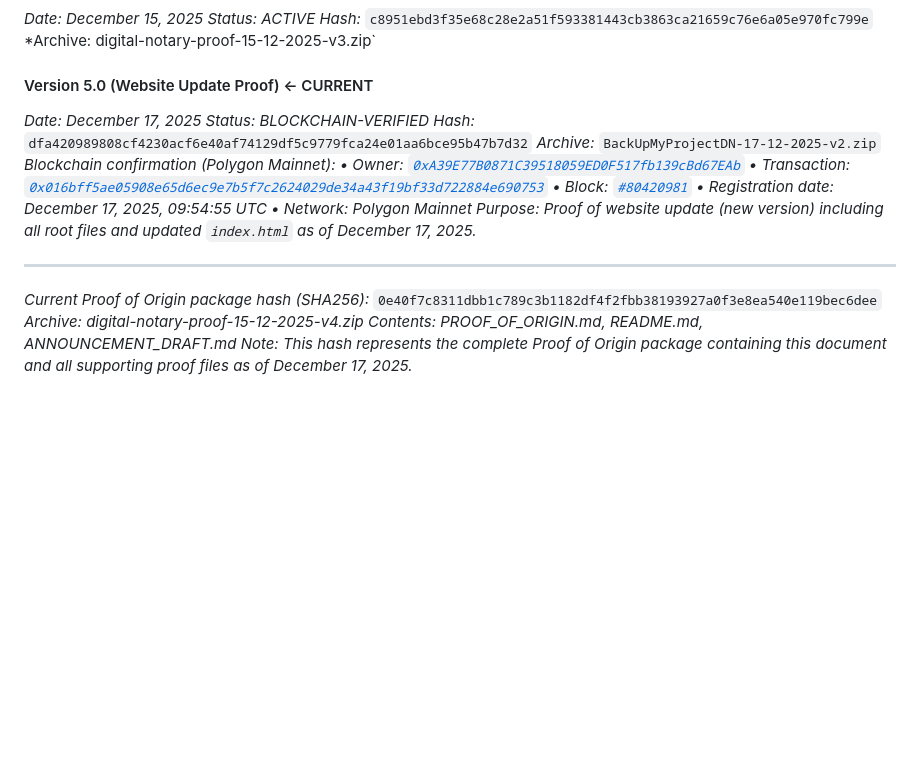
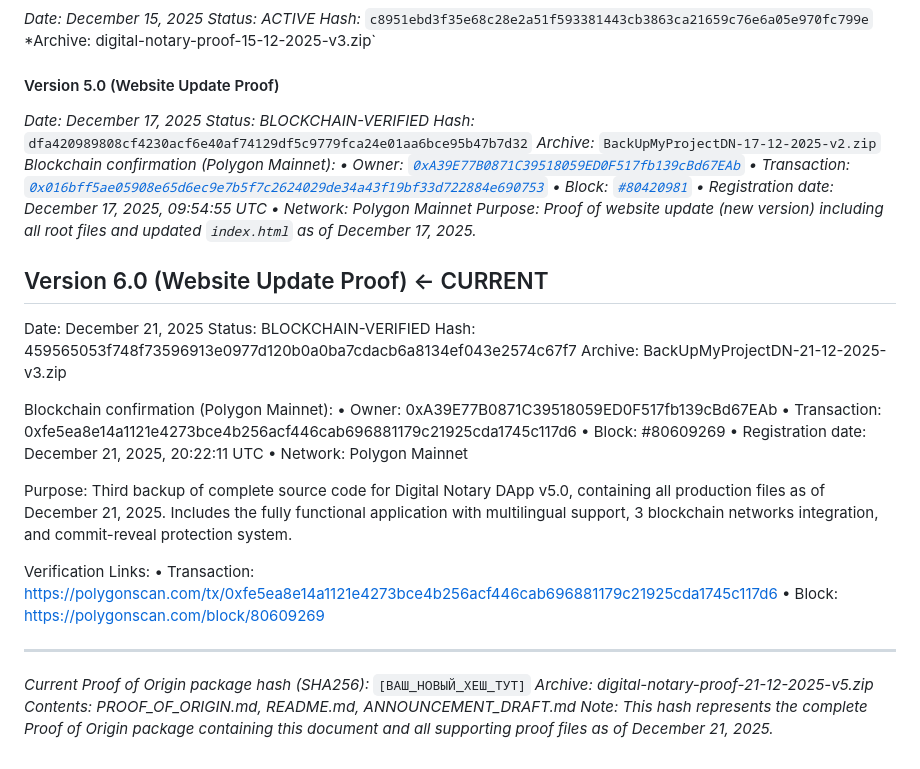
Before and after one commit to i77991113-lgtm/Digital-Notary-DApp, a Markdown page: PROOF_OF_ORIGIN.md, the part around one of its changes. Rendered like a GitHub page; blank space fills up the shorter version.

```diff
--- a/PROOF_OF_ORIGIN.md
+++ b/PROOF_OF_ORIGIN.md
@@ -100,7 +100,7 @@ This document serves as digital proof of authorship and first implementation in
 *Hash:* `c8951ebd3f35e68c28e2a51f593381443cb3863ca21659c76e6a05e970fc799e`
 *Archive: digital-notary-proof-15-12-2025-v3.zip`
 
-#### Version 5.0 (Website Update Proof) ← CURRENT
+#### Version 5.0 (Website Update Proof)
 *Date: December 17, 2025*
 *Status: BLOCKCHAIN-VERIFIED*
 *Hash:* `dfa420989808cf4230acf6e40af74129df5c9779fca24e01aa6bce95b47b7d32`
@@ -113,8 +113,27 @@ This document serves as digital proof of authorship and first implementation in
 *• Network: Polygon Mainnet*
 *Purpose: Proof of website update (new version) including all root files and updated `index.html` as of December 17, 2025.*
 
+## Version 6.0 (Website Update Proof) ← CURRENT
+Date: December 21, 2025
+Status: BLOCKCHAIN-VERIFIED
+Hash: 459565053f748f73596913e0977d120b0a0ba7cdacb6a8134ef043e2574c67f7
+Archive: BackUpMyProjectDN-21-12-2025-v3.zip
+
+Blockchain confirmation (Polygon Mainnet):
+• Owner: 0xA39E77B0871C39518059ED0F517fb139cBd67EAb
+• Transaction: 0xfe5ea8e14a1121e4273bce4b256acf446cab696881179c21925cda1745c117d6
+• Block: #80609269
+• Registration date: December 21, 2025, 20:22:11 UTC
+• Network: Polygon Mainnet
+
+Purpose: Third backup of complete source code for Digital Notary DApp v5.0, containing all production files as of December 21, 2025. Includes the fully functional application with multilingual support, 3 blockchain networks integration, and commit-reveal protection system.
+
+Verification Links:
+• Transaction: https://polygonscan.com/tx/0xfe5ea8e14a1121e4273bce4b256acf446cab696881179c21925cda1745c117d6
+• Block: https://polygonscan.com/block/80609269
+
 ---
-*Current Proof of Origin package hash (SHA256):* `0e40f7c8311dbb1c789c3b1182df4f2fbb38193927a0f3e8ea540e119bec6dee`
-*Archive: digital-notary-proof-15-12-2025-v4.zip*
+*Current Proof of Origin package hash (SHA256):* `[ВАШ_НОВЫЙ_ХЕШ_ТУТ]`
+*Archive: digital-notary-proof-21-12-2025-v5.zip*
 *Contents: PROOF_OF_ORIGIN.md, README.md, ANNOUNCEMENT_DRAFT.md*
-*Note: This hash represents the complete Proof of Origin package containing this document and all supporting proof files as of December 17, 2025.*
+*Note: This hash represents the complete Proof of Origin package containing this document and all supporting proof files as of December 21, 2025.*
```
Also changed, not shown: other parts of PROOF_OF_ORIGIN.md (+1 -1 lines).
